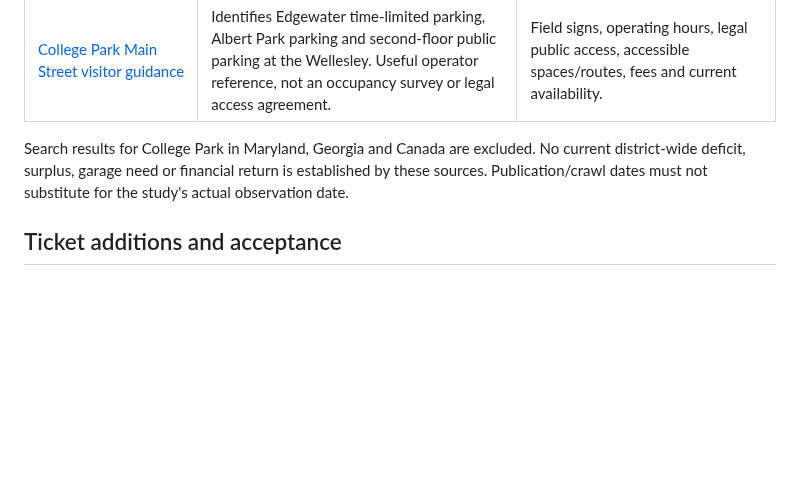
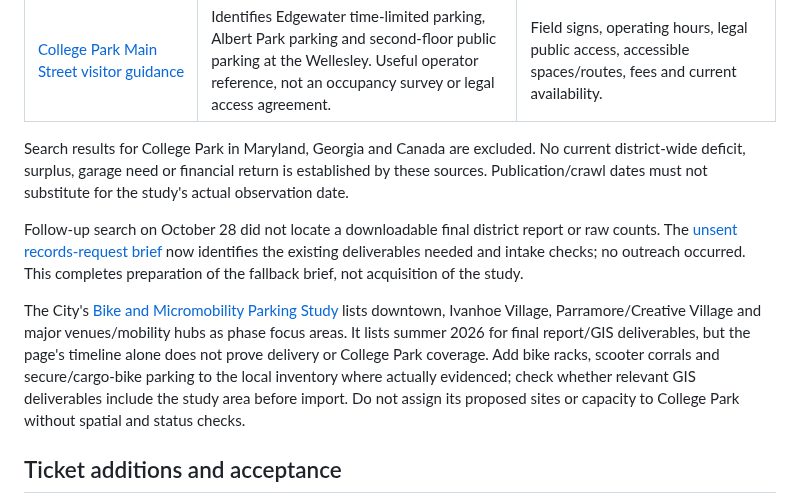
Before and after one commit to ajoiventures/TWIN, a Markdown page: docs/PARKING_FEASIBILITY_REVIEW.md, the part around the change. Rendered like a GitHub page; blank space fills up the shorter version.

Commit message:
Prepare parking study records brief and micromobility coverage checks

```diff
--- a/docs/PARKING_FEASIBILITY_REVIEW.md
+++ b/docs/PARKING_FEASIBILITY_REVIEW.md
@@ -14,6 +14,10 @@ Reviewed October 28, 2026. Scope: College Park, Orlando, Florida, with the full
 
 Search results for College Park in Maryland, Georgia and Canada are excluded. No current district-wide deficit, surplus, garage need or financial return is established by these sources. Publication/crawl dates must not substitute for the study's actual observation date.
 
+Follow-up search on October 28 did not locate a downloadable final district report or raw counts. The [unsent records-request brief](PARKING_RECORDS_REQUEST_DRAFT.md) now identifies the existing deliverables needed and intake checks; no outreach occurred. This completes preparation of the fallback brief, not acquisition of the study.
+
+The City's [Bike and Micromobility Parking Study](https://www.orlando.gov/Building-Development/City-Projects/Bike-and-Micromobility-Parking-Study) lists downtown, Ivanhoe Village, Parramore/Creative Village and major venues/mobility hubs as phase focus areas. It lists summer 2026 for final report/GIS deliverables, but the page's timeline alone does not prove delivery or College Park coverage. Add bike racks, scooter corrals and secure/cargo-bike parking to the local inventory where actually evidenced; check whether relevant GIS deliverables include the study area before import. Do not assign its proposed sites or capacity to College Park without spatial and status checks.
+
 ## Ticket additions and acceptance
 
 Reuse #15/#16/#17/#21/#25/#28/#29; PM tracks the subtasks below without duplicating the road or parcel pipeline.
```
Also changed, not shown: TICKET_PLAN.md (+2 -0 lines), docs/PARKING_RECORDS_REQUEST_DRAFT.md (added, +27 -0 lines).
